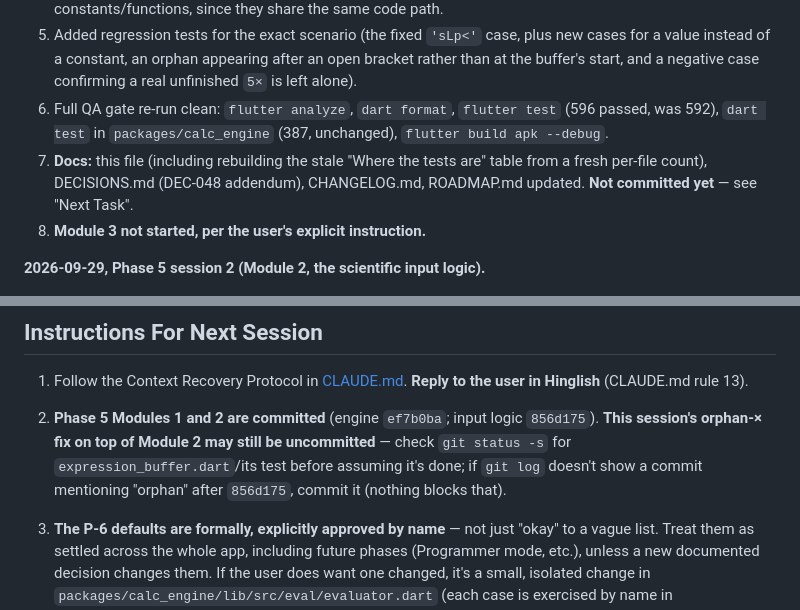
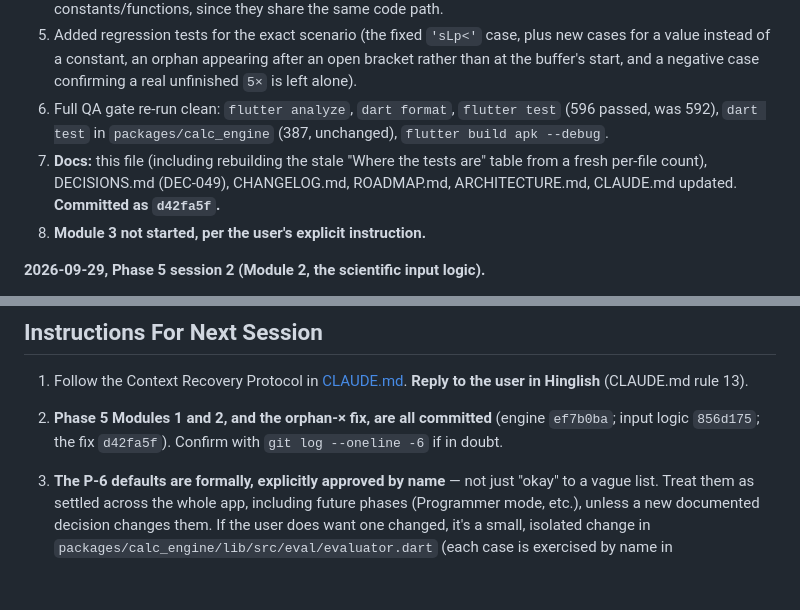
Before and after one commit to paras-with-shakya/Smart-Calculator-App, a Markdown page: docs/DEVELOPMENT_STATUS.md, 2 parts joined by grey strips. Rendered like a GitHub page; blank space fills up the shorter version.

```diff
--- a/docs/DEVELOPMENT_STATUS.md
+++ b/docs/DEVELOPMENT_STATUS.md
@@ -535,7 +534,7 @@ None. Phase 5's Module 1 (engine) and Module 2 (input logic) are both complete,
 4. **Fixed the orphan-`×` limitation** DEC-048 had documented as accepted: backspacing a constant, function or value that left an unanchored `×` (`|×sin(`) now removes that `×` too, in the same step. Implemented as `ExpressionBuffer._withoutOrphanedTimes()`, reusing a small `_unitEndsOperand` refactor of the existing `_endsWithOperand` getter. Applies to inserted values too (MR, history reuse), not just scientific constants/functions, since they share the same code path.
 5. Added regression tests for the exact scenario (the fixed `'sLp<'` case, plus new cases for a value instead of a constant, an orphan appearing after an open bracket rather than at the buffer's start, and a negative case confirming a real unfinished `5×` is left alone).
 6. Full QA gate re-run clean: `flutter analyze`, `dart format`, `flutter test` (596 passed, was 592), `dart test` in `packages/calc_engine` (387, unchanged), `flutter build apk --debug`.
-7. **Docs:** this file (including rebuilding the stale "Where the tests are" table from a fresh per-file count), DECISIONS.md (DEC-048 addendum), CHANGELOG.md, ROADMAP.md updated. **Not committed yet** — see "Next Task".
+7. **Docs:** this file (including rebuilding the stale "Where the tests are" table from a fresh per-file count), DECISIONS.md (DEC-049), CHANGELOG.md, ROADMAP.md, ARCHITECTURE.md, CLAUDE.md updated. **Committed as `d42fa5f`.**
 8. **Module 3 not started, per the user's explicit instruction.**
 
 **2026-09-29, Phase 5 session 2 (Module 2, the scientific input logic).**
@@ -610,7 +609,7 @@ None. Phase 5's Module 1 (engine) and Module 2 (input logic) are both complete,
 ## Instructions For Next Session
 
 1. Follow the Context Recovery Protocol in [CLAUDE.md](../CLAUDE.md). **Reply to the user in Hinglish** (CLAUDE.md rule 13).
-2. **Phase 5 Modules 1 and 2 are committed** (engine `ef7b0ba`; input logic `856d175`). **This session's orphan-× fix on top of Module 2 may still be uncommitted** — check `git status -s` for `expression_buffer.dart`/its test before assuming it's done; if `git log` doesn't show a commit mentioning "orphan" after `856d175`, commit it (nothing blocks that).
+2. **Phase 5 Modules 1 and 2, and the orphan-× fix, are all committed** (engine `ef7b0ba`; input logic `856d175`; the fix `d42fa5f`). Confirm with `git log --oneline -6` if in doubt.
 3. **The P-6 defaults are formally, explicitly approved by name** — not just "okay" to a vague list. Treat them as settled across the whole app, including future phases (Programmer mode, etc.), unless a new documented decision changes them. If the user does want one changed, it's a small, isolated change in `packages/calc_engine/lib/src/eval/evaluator.dart` (each case is exercised by name in `test/scientific_test.dart`'s "power" groups) — not a redesign.
 4. **Module 3 (the scientific keypad UI) is next, but ask the user first** (see "Next Task"). It needs a layout the user hasn't seen. Module 2 already provides every key (`CalculatorKey.sin` … `abs`, `power`, `factorial`, `pi`, `euler`) and `angleModeProvider.toggle()`.
 5. **Check `git log --oneline -10` at the start of every session, before trusting any internal summary of "what's built."** This project has been worked on by more than one Claude Code session concurrently at least once (Discrepancies Found #7) — a session's own conversational memory of what it built can be behind what's actually in the repository.
```
Also changed, not shown: other parts of docs/DEVELOPMENT_STATUS.md (+4 -5 lines).
